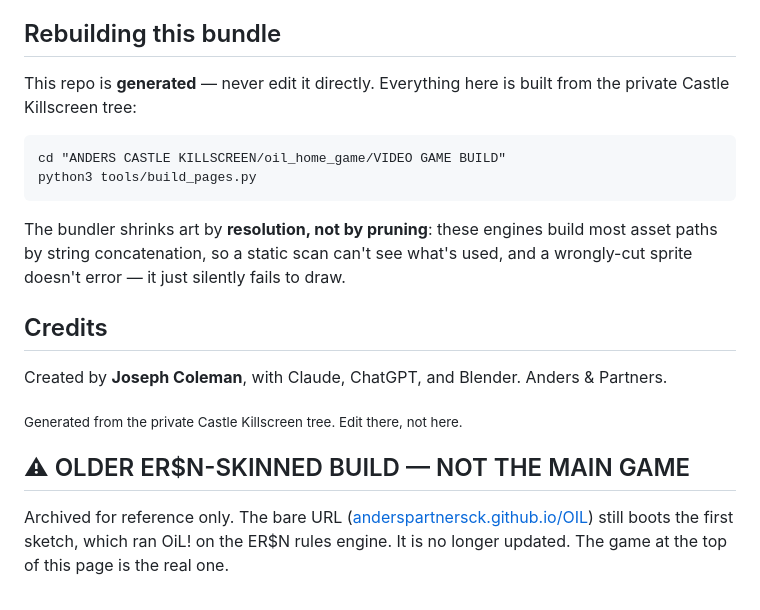
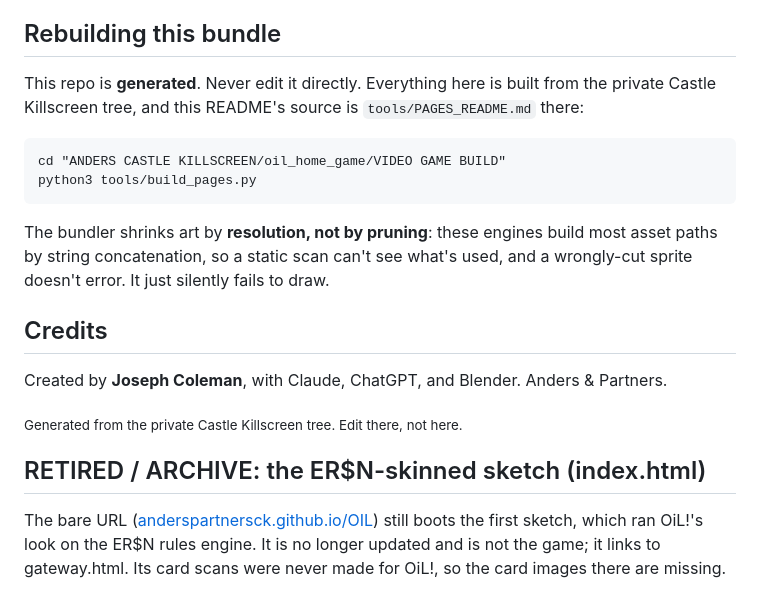
Before and after one commit to anderspartnersck/OIL, a Markdown page: README.md, the part around one of its changes. Rendered like a GitHub page.

````diff
--- a/README.md
+++ b/README.md
@@ -51,17 +63,17 @@ Click-driven: you take one company and bots play the rest. Four more builds ship
 
 ## Rebuilding this bundle
 
-This repo is **generated** — never edit it directly. Everything here is built from the
-private Castle Killscreen tree:
+This repo is **generated**. Never edit it directly. Everything here is built from the private Castle
+Killscreen tree, and this README's source is `tools/PAGES_README.md` there:
 
 ```
 cd "ANDERS CASTLE KILLSCREEN/oil_home_game/VIDEO GAME BUILD"
 python3 tools/build_pages.py
 ```
 
-The bundler shrinks art by **resolution, not by pruning**: these engines build most asset
-paths by string concatenation, so a static scan can't see what's used, and a wrongly-cut
-sprite doesn't error — it just silently fails to draw.
+The bundler shrinks art by **resolution, not by pruning**: these engines build most asset paths by
+string concatenation, so a static scan can't see what's used, and a wrongly-cut sprite doesn't error.
+It just silently fails to draw.
 
 ## Credits
 
@@ -70,8 +82,8 @@ Anders & Partners.
 
 <sub>Generated from the private Castle Killscreen tree. Edit there, not here.</sub>
 
-## ⚠︎ OLDER ER$N-SKINNED BUILD — NOT THE MAIN GAME
+## RETIRED / ARCHIVE: the ER$N-skinned sketch (index.html)
 
-Archived for reference only. The bare URL ([anderspartnersck.github.io/OIL](https://anderspartnersck.github.io/OIL/))
-still boots the first sketch, which ran OiL! on the ER$N rules engine. It is no longer updated.
-The game at the top of this page is the real one.
+The bare URL ([anderspartnersck.github.io/OIL](https://anderspartnersck.github.io/OIL/)) still boots the
+first sketch, which ran OiL!'s look on the ER$N rules engine. It is no longer updated and is not the game;
+it links to gateway.html. Its card scans were never made for OiL!, so the card images there are missing.
````
Also changed, not shown: other parts of README.md (+48 -36 lines).
